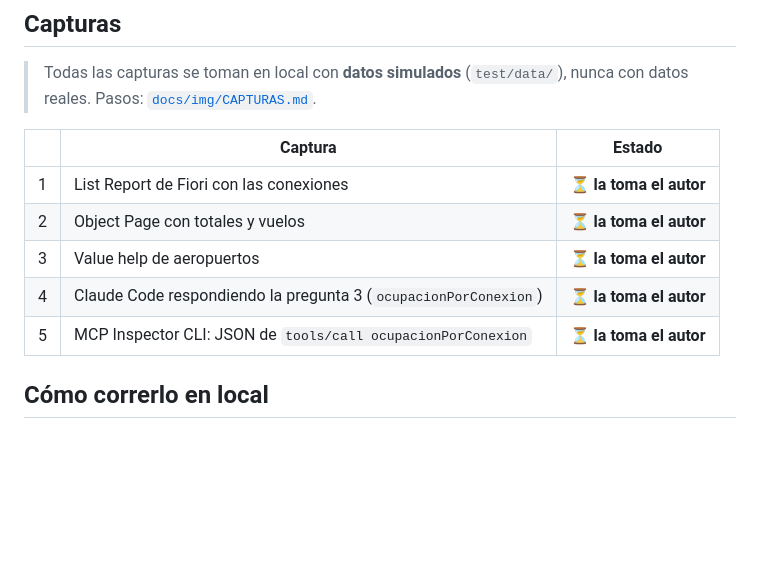
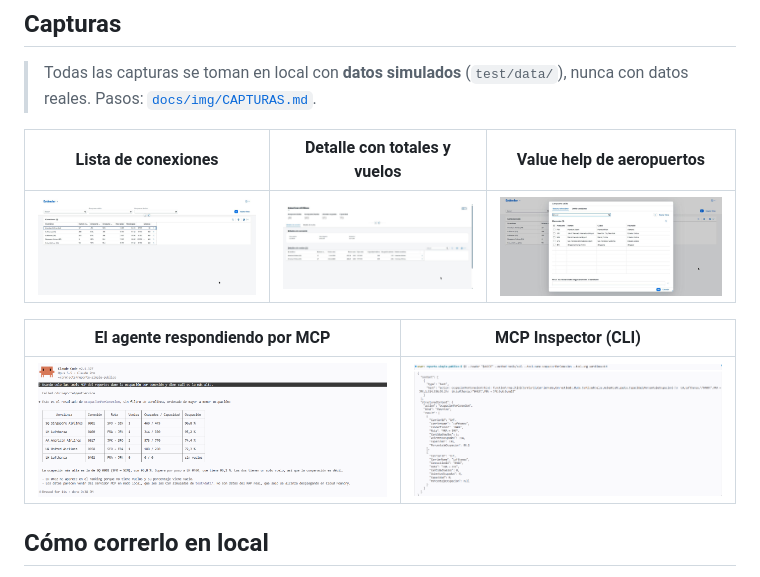
Before and after one commit to pgj1010/reporte-simple, a Markdown page: README.es.md, the part around the change. Drawn GitHub-style; pictures changed too: docs/img/agente-claude-code.png (added), docs/img/detalle-conexion.png (added), docs/img/f4-aeropuertos.png (added); blank space fills up the shorter version.

```diff
--- a/README.es.md
+++ b/README.es.md
@@ -109,15 +109,6 @@ Lo que **todavía no está resuelto**, dicho sin rodeos:
 
 > Todas las capturas se toman en local con **datos simulados** (`test/data/`), nunca con datos reales. Pasos: [`docs/img/CAPTURAS.md`](docs/img/CAPTURAS.md).
 
-| | Captura | Estado |
-|---|---|---|
-| 1 | List Report de Fiori con las conexiones | ⏳ **la toma el autor** |
-| 2 | Object Page con totales y vuelos | ⏳ **la toma el autor** |
-| 3 | Value help de aeropuertos | ⏳ **la toma el autor** |
-| 4 | Claude Code respondiendo la pregunta 3 (`ocupacionPorConexion`) | ⏳ **la toma el autor** |
-| 5 | MCP Inspector CLI: JSON de `tools/call ocupacionPorConexion` | ⏳ **la toma el autor** |
-
-<!-- Cuando los PNG existan en docs/img/, reemplazar la tabla de arriba por:
 | Lista de conexiones | Detalle con totales y vuelos | Value help de aeropuertos |
 |---|---|---|
 | ![Lista de conexiones](docs/img/lista-conexiones.png) | ![Detalle de una conexión](docs/img/detalle-conexion.png) | ![Value help de aeropuertos](docs/img/f4-aeropuertos.png) |
@@ -125,7 +116,6 @@ Lo que **todavía no está resuelto**, dicho sin rodeos:
 | El agente respondiendo por MCP | MCP Inspector (CLI) |
 |---|---|
 | ![Claude Code](docs/img/agente-claude-code.png) | ![MCP Inspector](docs/img/inspector-cli.png) |
--->
 
 ## Cómo correrlo en local
 
```
Also changed, not shown: README.md (+0 -10 lines), docs/img/CAPTURAS.md (+1 -1 lines).
